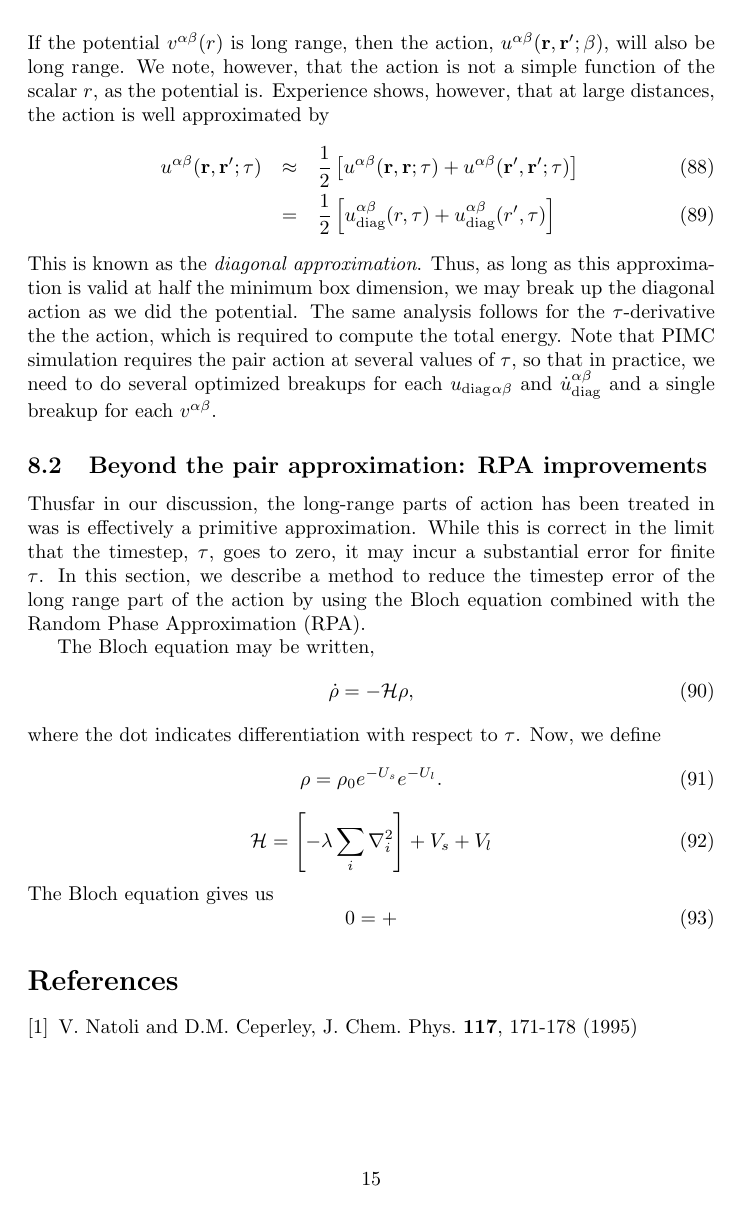
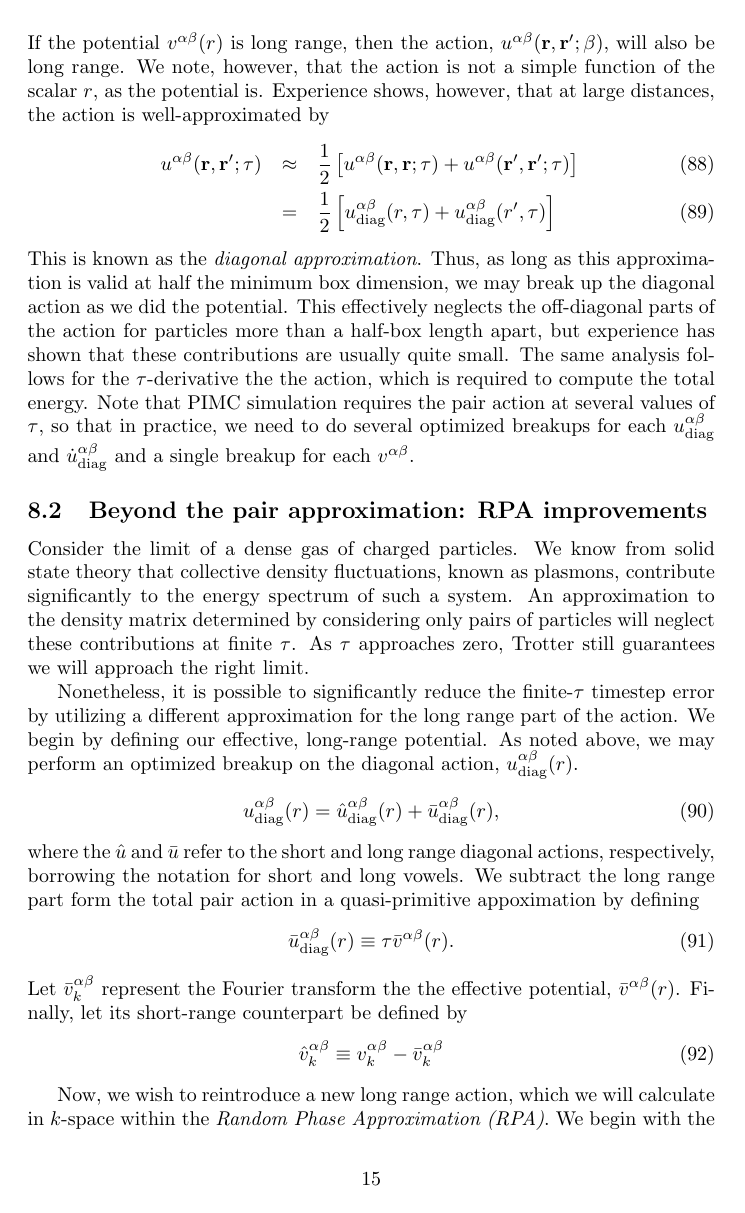
Before and after one commit to majorana/pimcplusplus, a LaTeX document (Ewald/Ewald.tex): page 15 of 15 before the commit and page 15 of 17 after it. Compiled offline with pdfLaTeX.

Commit message:
Adding info for RPA long range action.

```diff
--- a/Ewald/Ewald.tex
+++ b/Ewald/Ewald.tex
@@ -742,10 +743,51 @@ u^{\alpha\beta}_\text{diag}(r',\tau)\right]
 \end{eqnarray}
 This is known as the {\em diagonal approximation}.  Thus, as long as
 this approximation is valid at half the minimum box dimension, we may
-break up the diagonal action as we did the potential.  The same
+break up the diagonal action as we did the potential.  This
+effectively neglects the off-diagonal parts of the action for
+particles more than a half-box length apart, but experience has shown
+that these contributions are usually quite small.  The same
 analysis follows for the $\tau$-derivative the the action, which is
 required to compute the total energy.  Note that PIMC simulation
 requires the pair action at several values of $\tau$, so that in
 practice, we need to do several optimized breakups for each
-$u_\text{diag}_{\alpha\beta}$ and $\dot{u}_\text{diag}^{\alpha\beta}$ and a single breakup for
-each $v^{\alpha\beta}.
+$u_\text{diag}^{\alpha\beta}$ and $\dot{u}_\text{diag}^{\alpha\beta}$ and a single breakup for
+each $v^{\alpha\beta}$.
+
+\subsection{Beyond the pair approximation: RPA improvements}
+Consider the limit of a dense gas of charged particles.  We know from
+solid state theory that collective density fluctuations, known as
+plasmons, contribute significantly to the energy spectrum of such a system.
+An approximation to the density matrix determined by considering only
+pairs of particles will neglect these contributions at finite $\tau$.
+As $\tau$ approaches zero, Trotter still guarantees we will approach
+the right limit.
+
+Nonetheless, it is possible to significantly reduce the finite-$\tau$
+timestep error by utilizing a different approximation for the long
+range part of the action.  We begin by defining our effective,
+long-range potential.  As noted above, we may perform an optimized
+breakup on the diagonal action, $u_\text{diag}^{\alpha\beta}(r)$.
+\begin{equation}
+u_\text{diag}^{\alpha\beta}(r) = \hat{u}^{\alpha\beta}_\text{diag}(r) +
+\bar{u}^{\alpha\beta}_\text{diag}(r),
+\end{equation}
+where the $\hat{u}$ and $\bar{u}$ refer to the short and long range
+diagonal actions, respectively, borrowing the notation for short and
+long vowels.
+We subtract the long range part form the total pair action in a
+quasi-primitive appoximation by defining
+\begin{equation}
+\bar{u}^{\alpha\beta}_\text{diag}(r) \equiv \tau \bar{v}^{\alpha \beta}(r).
+\end{equation}
+Let $\bar{v}^{\alpha \beta}_k$ represent the Fourier transform the the
+effective potential, $\bar{v}^{\alpha\beta}(r)$.  Finally, let its
+short-range counterpart be defined by
+\begin{equation}
+\hat{v}^{\alpha \beta}_k \equiv v^{\alpha\beta}_k - \bar{v}^{\alpha\beta}_k
+\end{equation}
+
+Now, we wish to reintroduce a new long range action, which we will
+calculate in $k$-space within the {\em Random Phase Approximation
+  (RPA)}.   We begin with the Bloch equation,
+\begin{equation}
@@ -752,5 +817,2 @@ each $v^{\alpha\beta}.
 
 
-\subsection{Beyond the pair approximation: RPA improvements}
-Thusfar in our discussion, the long-range parts of action has been
-treated in was is effectively a primitive approximation.  While this
```
Also changed, not shown: Ewald/Ewald.tex (68 more changed lines).
